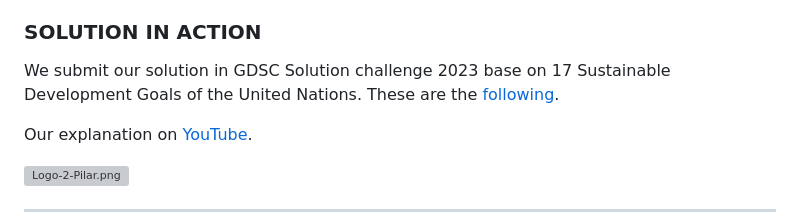
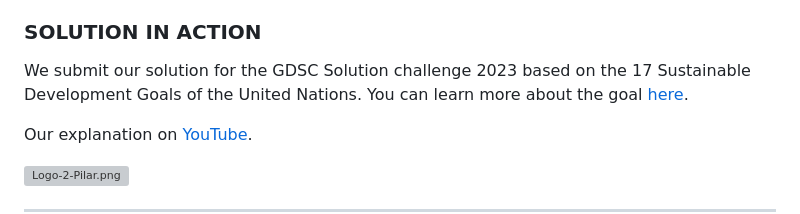
Before and after one commit to Pilar-App/pilar-app, a Markdown page: README.md, the part around the change. Drawn GitHub-style; grey boxes are pictures that could not be loaded.

```diff
--- a/README.md
+++ b/README.md
@@ -4,7 +4,7 @@
 > University students have difficulties staying organized and productive in their studies, which affects their academic performance, especially their emotional health, generating stress and anxiety.
 
 ### SOLUTION IN ACTION
-We submit our solution in GDSC Solution challenge 2023 base on 17 Sustainable Development Goals of the United Nations. These are the [following](https://developers.google.com/community/gdsc-solution-challenge).
+We submit our solution for the GDSC Solution challenge 2023 based on the 17 Sustainable Development Goals of the United Nations. You can learn more about the goal [here](https://developers.google.com/community/gdsc-solution-challenge).
 
 Our explanation on [YouTube](https://www.youtube.com/@pilarproductividad).
 
```
